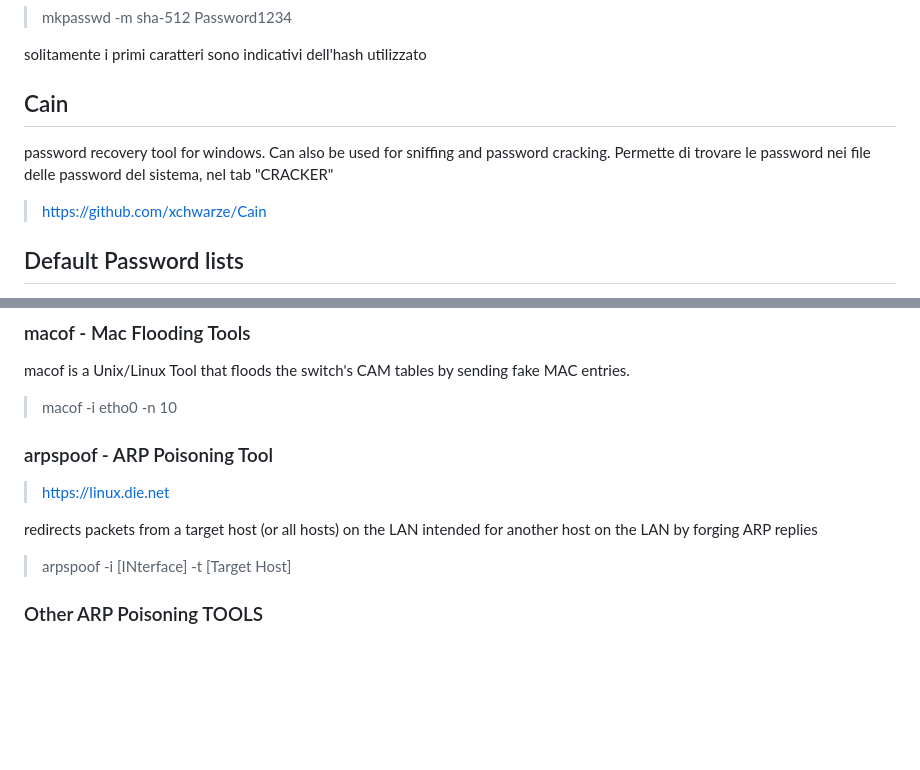
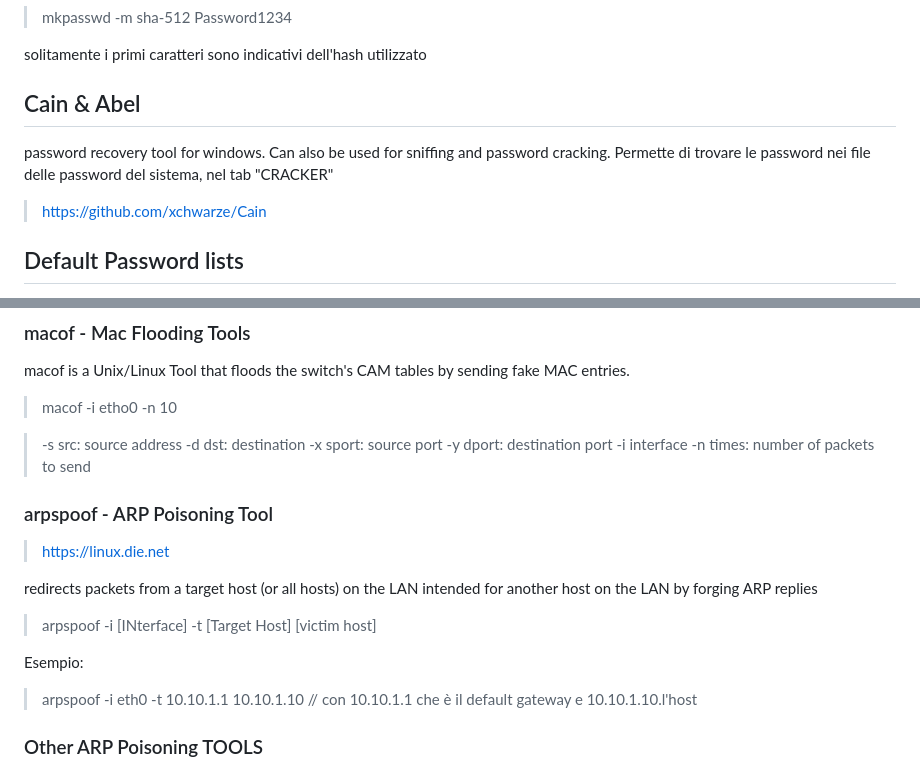
Before and after one commit to Carromano/My_ETH_Tool_list, a Markdown page: README.md, 2 parts joined by grey strips. Rendered like a GitHub page; blank space fills up the shorter version.

```diff
--- a/README.md
+++ b/README.md
@@ -466,11 +466,13 @@ tool che permette di hashare le password con qualsiasi algoritmo. Utile per capi
 solitamente i primi caratteri sono indicativi dell'hash utilizzato
 
 
-## Cain
+## Cain & Abel
 password recovery tool for windows. Can also be used for sniffing and password cracking.
 Permette di trovare le password nei file delle password del sistema, nel tab "CRACKER"
 
 > https://github.com/xchwarze/Cain
+
+
 
 ## Default Password lists
 - https://open-sez.me
@@ -642,13 +644,23 @@ macof is a Unix/Linux Tool that floods the switch's CAM tables by sending fake M
 
 > macof -i etho0 -n 10
 
+> -s src: source address
+> -d dst: destination
+> -x sport: source port
+> -y dport: destination port
+> -i interface
+> -n times: number of packets to send
+
 ### arpspoof - ARP Poisoning Tool
 
 > https://linux.die.net
 
 redirects packets from a target host (or all hosts) on the LAN intended for another host on the LAN by forging ARP replies
 
-> arpspoof -i [INterface] -t [Target Host]
+> arpspoof -i [INterface] -t [Target Host] [victim host]
+
+Esempio:
+> arpspoof -i eth0 -t 10.10.1.1 10.10.1.10 // con 10.10.1.1 che è il default gateway e 10.10.1.10.l'host
 
 ### Other ARP Poisoning TOOLS
 
```
Also changed, not shown: other parts of README.md (+46 -3 lines).
